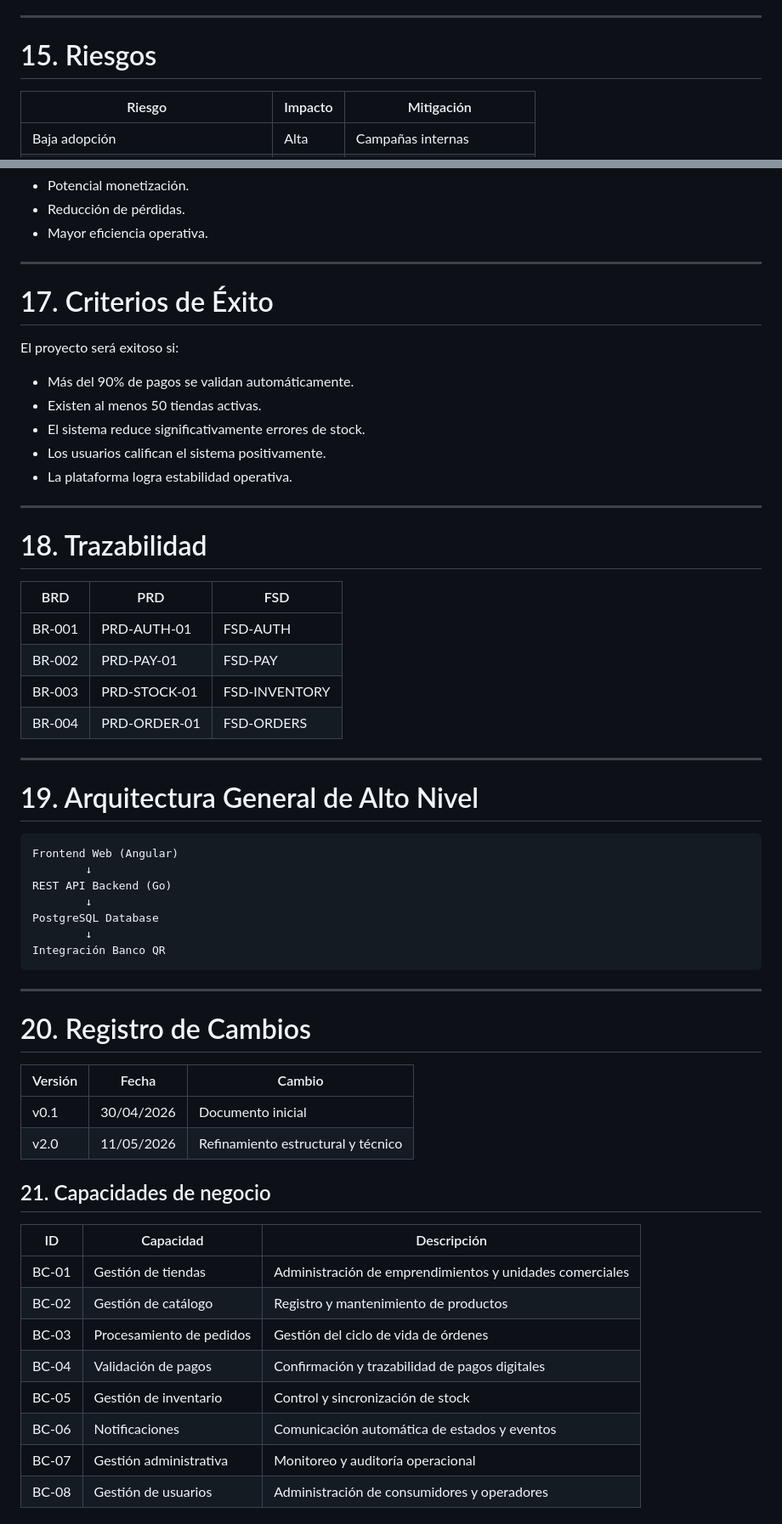
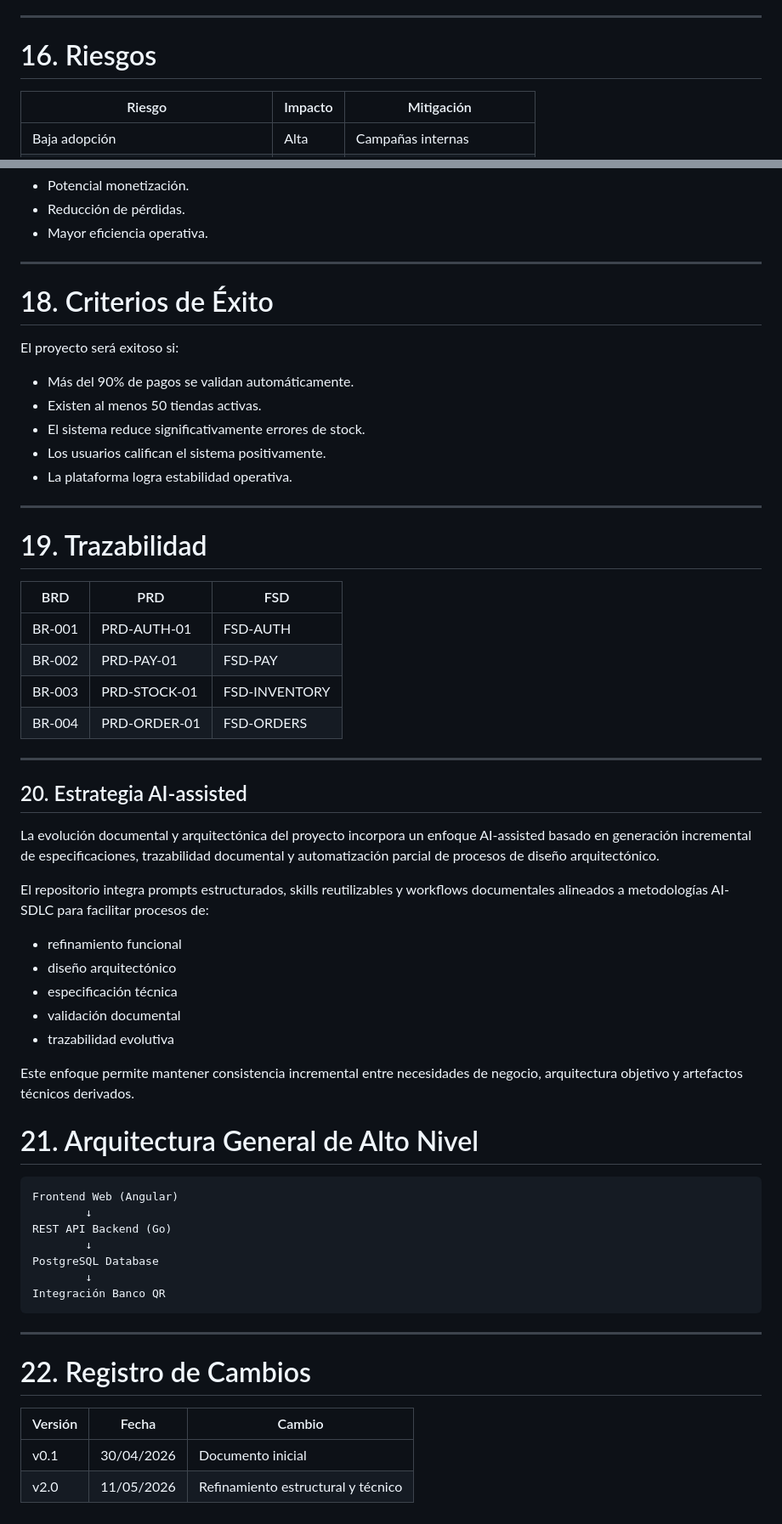
Before and after one commit to christianvargasmpsia-cmd/Modulo-4---Arquitectura-del-Producto-y-Especificaciones-Funcionales, a Markdown page: docs/BRD_v3.md, 2 parts joined by grey strips. Shown at 85% size. Drawn GitHub-style.

````diff
--- a/docs/BRD_v3.md
+++ b/docs/BRD_v3.md
@@ -370,7 +382,7 @@ La arquitectura objetivo considera principios modernos de Event-Driven Architect
 
 ---
 
-# 15. Riesgos
+# 16. Riesgos
 
 | Riesgo              | Impacto | Mitigación                   |
 | ------------------- | ------- | ---------------------------- |
@@ -408,7 +420,7 @@ La arquitectura objetivo considera principios modernos de Event-Driven Architect
 
 ---
 
-# 17. Criterios de Éxito
+# 18. Criterios de Éxito
 
 El proyecto será exitoso si:
 
@@ -420,7 +432,7 @@ El proyecto será exitoso si:
 
 ---
 
-# 18. Trazabilidad
+# 19. Trazabilidad
 
 | BRD    | PRD          | FSD           |
 | ------ | ------------ | ------------- |
@@ -431,7 +443,20 @@ El proyecto será exitoso si:
 
 ---
 
-# 19. Arquitectura General de Alto Nivel
+## 20. Estrategia AI-assisted
+La evolución documental y arquitectónica del proyecto incorpora un enfoque AI-assisted basado en generación incremental de especificaciones, trazabilidad documental y automatización parcial de procesos de diseño arquitectónico.
+
+El repositorio integra prompts estructurados, skills reutilizables y workflows documentales alineados a metodologías AI-SDLC para facilitar procesos de:
+
+- refinamiento funcional
+- diseño arquitectónico
+- especificación técnica
+- validación documental
+- trazabilidad evolutiva
+
+Este enfoque permite mantener consistencia incremental entre necesidades de negocio, arquitectura objetivo y artefactos técnicos derivados.
+
+# 21. Arquitectura General de Alto Nivel
 
 ```text
 Frontend Web (Angular)
@@ -445,23 +470,9 @@ Integración Banco QR
 
 ---
 
-# 20. Registro de Cambios
+# 22. Registro de Cambios
 
 | Versión | Fecha      | Cambio                             |
 | ------- | ---------- | ---------------------------------- |
 | v0.1    | 30/04/2026 | Documento inicial                  |
 | v2.0    | 11/05/2026 | Refinamiento estructural y técnico |
-
-## 21. Capacidades de negocio
-
-| ID | Capacidad | Descripción |
-|---|---|---|
-| BC-01 | Gestión de tiendas | Administración de emprendimientos y unidades comerciales |
-| BC-02 | Gestión de catálogo | Registro y mantenimiento de productos |
-| BC-03 | Procesamiento de pedidos | Gestión del ciclo de vida de órdenes |
-| BC-04 | Validación de pagos | Confirmación y trazabilidad de pagos digitales |
-| BC-05 | Gestión de inventario | Control y sincronización de stock |
-| BC-06 | Notificaciones | Comunicación automática de estados y eventos |
-| BC-07 | Gestión administrativa | Monitoreo y auditoría operacional |
-| BC-08 | Gestión de usuarios | Administración de consumidores y operadores |
-
````
Also changed, not shown: other parts of docs/BRD_v3.md (+32 -32 lines).
